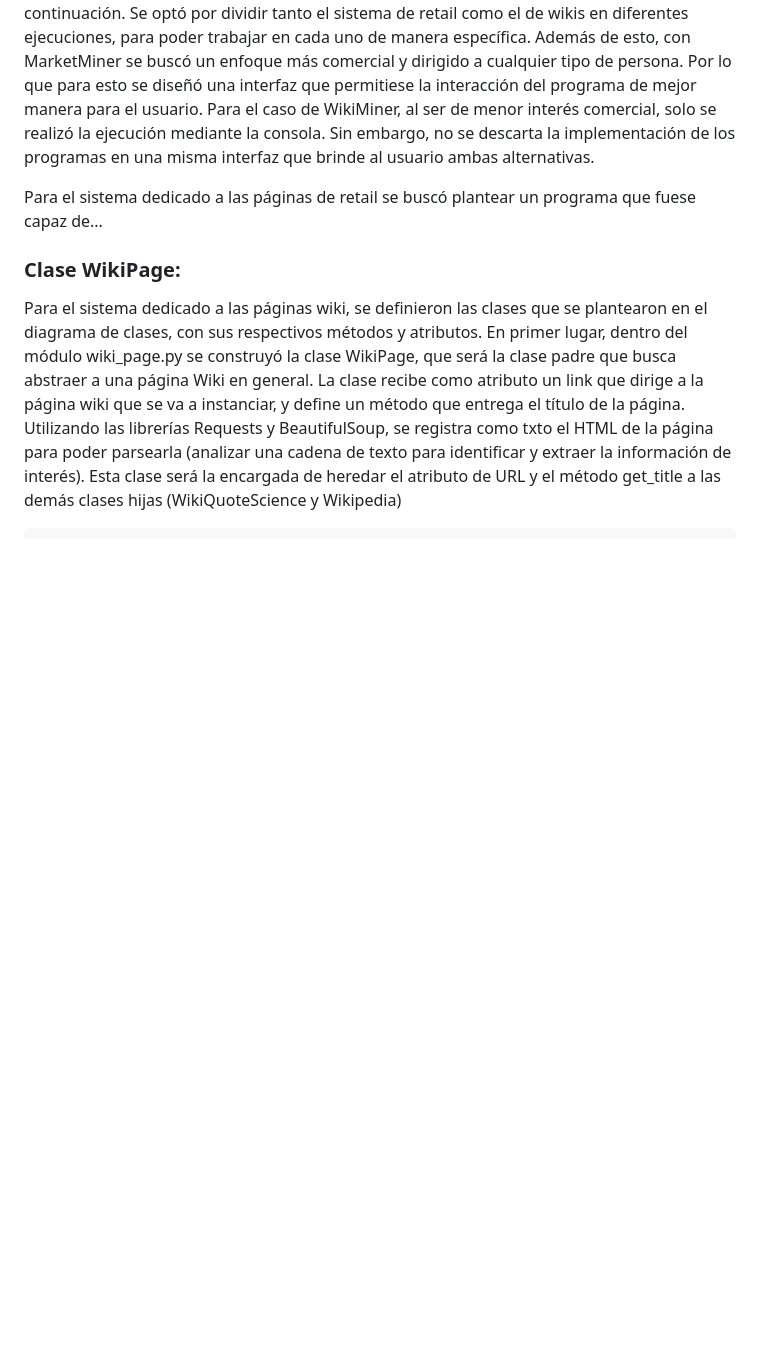
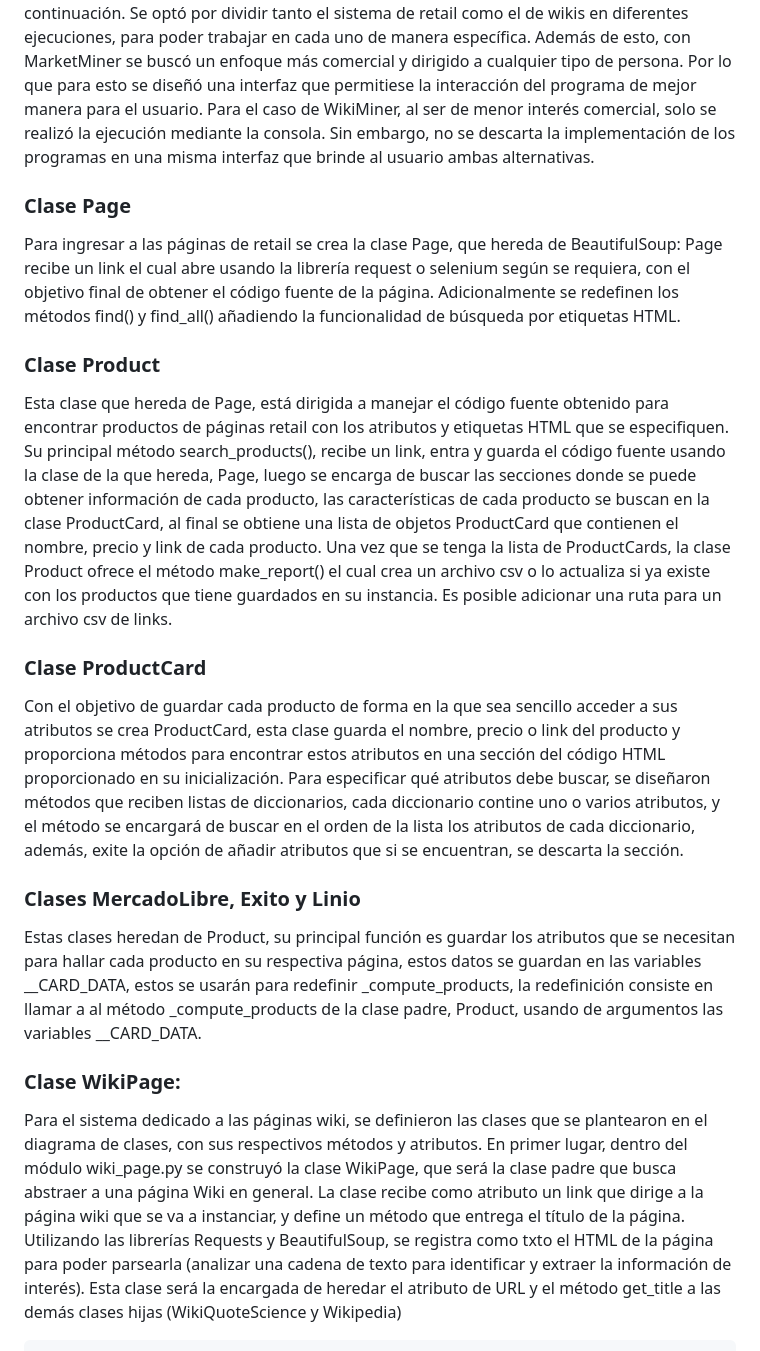
Before and after one commit to Dilanpc/MarketMiner, a Markdown page: README.md, the part around the change. Rendered like a GitHub page; blank space fills up the shorter version.

```diff
--- a/README.md
+++ b/README.md
@@ -408,7 +408,20 @@ El diagrama incluye las siguientes clases:
 Dentro del código HTML de las páginas a scrapear, cada sección que contenga información se agrupa por diferentes etiquetas, como h2, p, h3, etc. Las etiqutas marcan la estructura jerárquica de los encabezados y párrafos dentro de una página. Es importante mencionar que incluso la información contenida en tablas también posee sus respectivas etiquetas. Por ejemplo, en el caso de páginas como Wikipedia, los encabezados en negrilla poseen una etiqueta de tipo h2 y los párrafos etiquetas de tipo p. Cada etiqueta puede demarcar patrones comunes en la estructura de la página, que serán el objetivo principal para realizar la extracción de los datos.
 Para realizar el scrapeo de las páginas, inicialmente se realizó la inspección del código HTML de los diferentes links, con el objetivo de buscar cada una de las etiquetas. Una vez encontrada una etiqueta de una sección de interés, se contrastó con las etiquetas de otras secciones para poder encontrar el patron que se mencionó anteriormente. Encontrando el patrón, se definieron métodos específicos para extraer la información asociada a cada etiqueta, y sobre ellos se fue diseñando el programa que se mostrará por partes a continuación. Se optó por dividir tanto el sistema de retail como el de wikis en diferentes ejecuciones, para poder trabajar en cada uno de manera específica. Además de esto, con MarketMiner se buscó un enfoque más comercial y dirigido a cualquier tipo de persona. Por lo que para esto se diseñó una interfaz que permitiese la interacción del programa de mejor manera para el usuario. Para el caso de WikiMiner, al ser de menor interés comercial, solo se realizó la ejecución mediante la consola. Sin embargo, no se descarta la implementación de los programas en una misma interfaz que brinde al usuario ambas alternativas.
 
-Para el sistema dedicado a las páginas de retail se buscó plantear un programa que fuese capaz de...
+### Clase Page
+Para ingresar a las páginas de retail se crea la clase Page, que hereda de BeautifulSoup: Page recibe un link el cual abre usando la librería request o selenium según se requiera, con el objetivo final de obtener el código fuente de la página. Adicionalmente se redefinen los métodos find() y find_all() añadiendo la funcionalidad de búsqueda por etiquetas HTML.
+
+### Clase Product
+Esta clase que hereda de Page, está dirigida a manejar el código fuente obtenido para encontrar productos de páginas retail con los atributos y etiquetas HTML que se especifiquen. Su principal método search_products(), recibe un link, entra y guarda el código fuente usando la clase de la que hereda, Page, luego se encarga de buscar las secciones donde se puede obtener información de cada producto, las características de cada producto se buscan en la clase ProductCard, al final se obtiene una lista de objetos ProductCard que contienen el nombre, precio y link de cada producto.
+Una vez que se tenga la lista de ProductCards, la clase Product ofrece el método make_report() el cual crea un archivo csv o lo actualiza si ya existe con los productos que tiene guardados en su instancia. Es posible adicionar una ruta para un archivo csv de links.
+
+### Clase ProductCard
+Con el objetivo de guardar cada producto de forma en la que sea sencillo acceder a sus atributos se crea ProductCard, esta clase guarda el nombre, precio o link del producto y proporciona métodos para encontrar estos atributos en una sección del código HTML proporcionado en su inicialización. Para especificar qué atributos debe buscar, se diseñaron métodos que reciben listas de diccionarios, cada diccionario contine uno o varios atributos, y el método se encargará de buscar en el orden de la lista los atributos de cada diccionario, además, exite la opción de añadir atributos que si se encuentran, se descarta la sección.
+
+### Clases MercadoLibre, Exito y Linio
+Estas clases heredan de Product, su principal función es guardar los atributos que se necesitan para hallar cada producto en su respectiva página, estos datos se guardan en las variables __CARD_DATA, estos se usarán para redefinir _compute_products, la redefinición consiste en llamar a al método _compute_products de la clase padre, Product, usando de argumentos las variables __CARD_DATA.
+
+
 
 
 ### Clase WikiPage:
```
